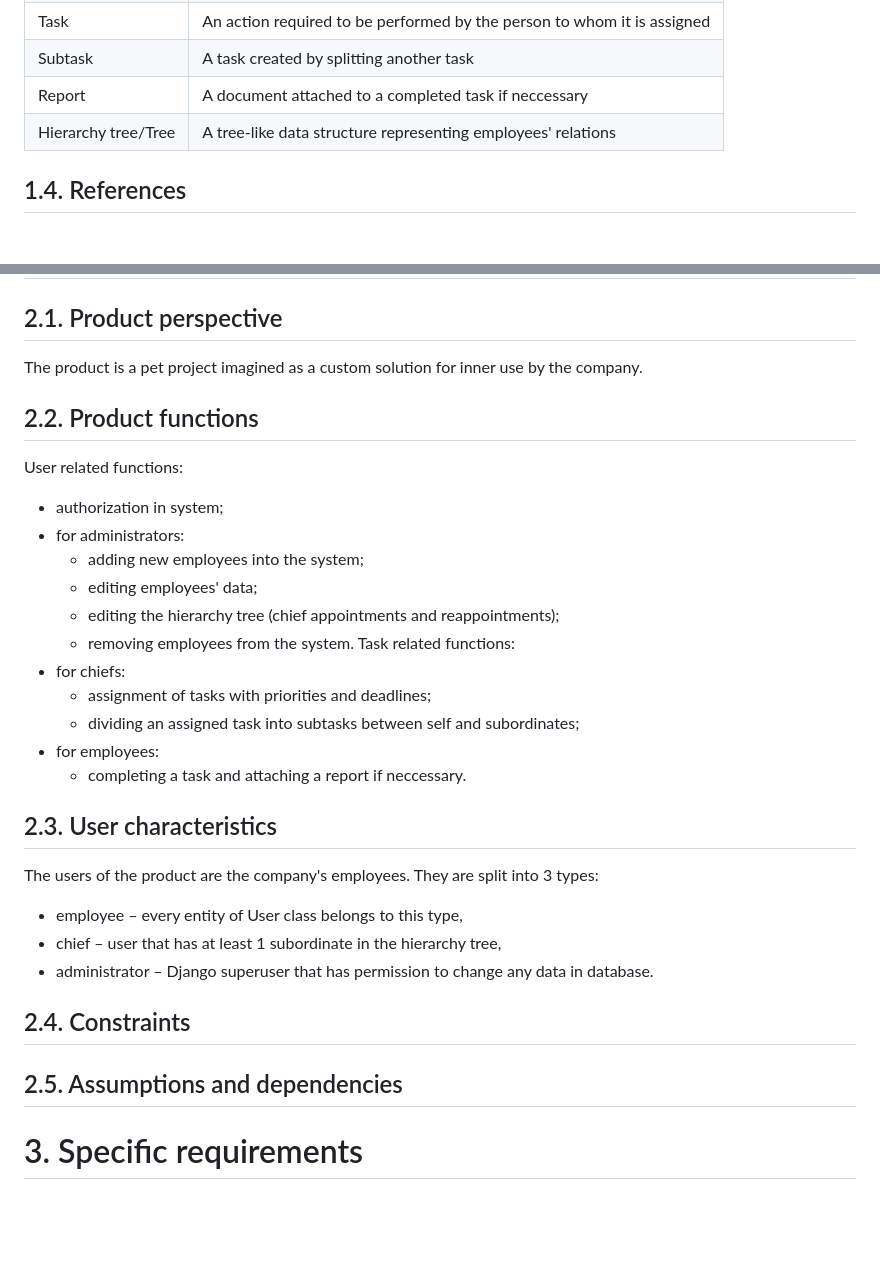
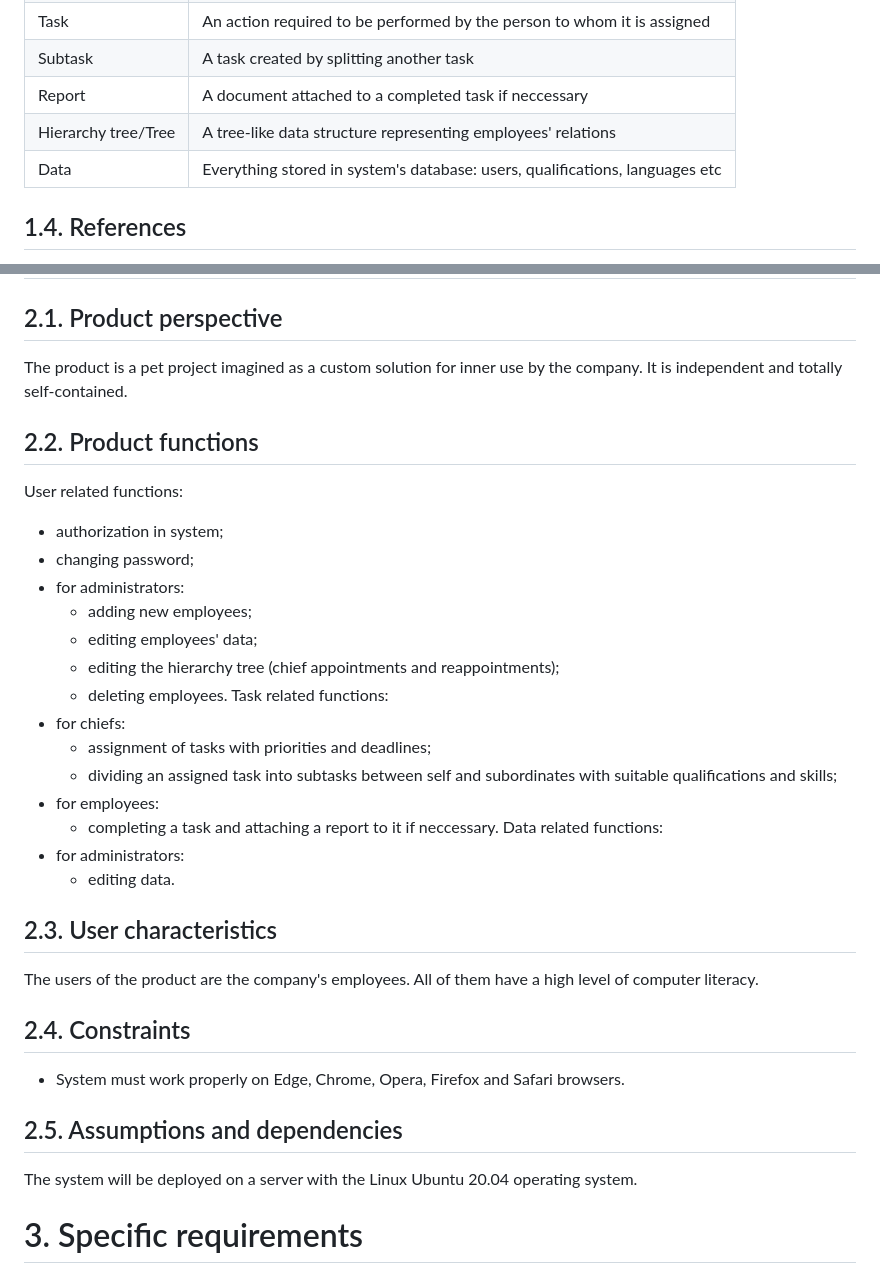
Before and after one commit to BAA7/django-ctm, a Markdown page: README.md, 2 parts joined by grey strips. Drawn GitHub-style; blank space fills up the shorter version.

```diff
--- a/README.md
+++ b/README.md
@@ -17,6 +17,7 @@ The product to be produced – Corporate Task Manager (CTM) – must help the co
 | Subtask | A task created by splitting another task |
 | Report | A document attached to a completed task if neccessary |
 | Hierarchy tree/Tree | A tree-like data structure representing employees' relations |
+| Data | Everything stored in system's database: users, qualifications, languages etc |
 
 ## 1.4. References
 - IEEE Std 830-1998 Recommended Practice for Software Requirements Specifications
@@ -29,31 +30,35 @@ Table of contents:
 # 2. Overall description
 
 ## 2.1. Product perspective
-The product is a pet project imagined as a custom solution for inner use by the company.
+The product is a pet project imagined as a custom solution for inner use by the company. It is independent and totally self-contained.
 
 ## 2.2. Product functions
 User related functions:
 * authorization in system;
+* changing password;
 * for administrators:
-  * adding new employees into the system;
+  * adding new employees;
   * editing employees' data;
   * editing the hierarchy tree (chief appointments and reappointments);
-  * removing employees from the system.
+  * deleting employees.
 Task related functions:
 * for chiefs:
   * assignment of tasks with priorities and deadlines;
-  * dividing an assigned task into subtasks between self and subordinates;
+  * dividing an assigned task into subtasks between self and subordinates with suitable qualifications and skills;
 * for employees:
-  * completing a task and attaching a report if neccessary.
+  * completing a task and attaching a report to it if neccessary.
+Data related functions:
+* for administrators:
+  * editing data.
 
 ## 2.3. User characteristics
-The users of the product are the company's employees. They are split into 3 types:
-* employee – every entity of User class belongs to this type,
-* chief – user that has at least 1 subordinate in the hierarchy tree,
-* administrator – Django superuser that has permission to change any data in database.
+The users of the product are the company's employees. All of them have a high level of computer literacy.
 
 ## 2.4. Constraints
+* System must work properly on Edge, Chrome, Opera, Firefox and Safari browsers.
+
 ## 2.5. Assumptions and dependencies
+The system will be deployed on a server with the Linux Ubuntu 20.04 operating system.
 
 # 3. Specific requirements
 
```
